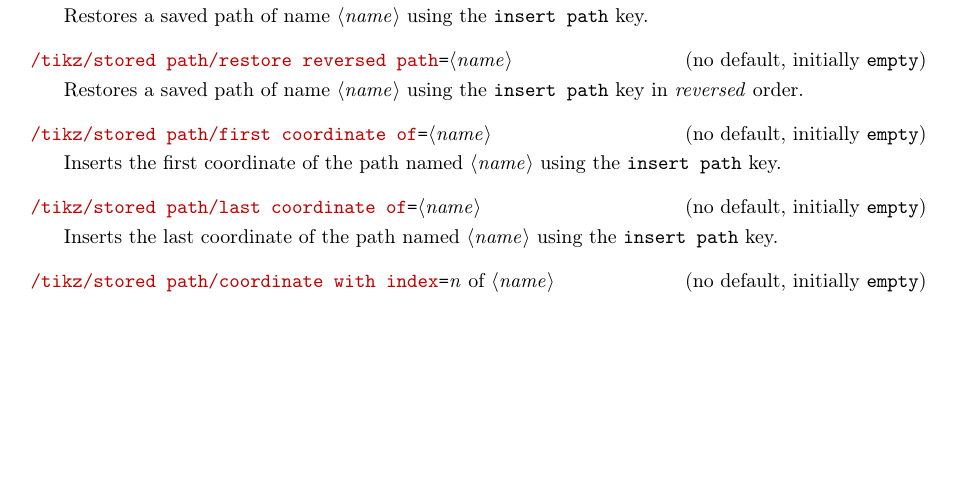
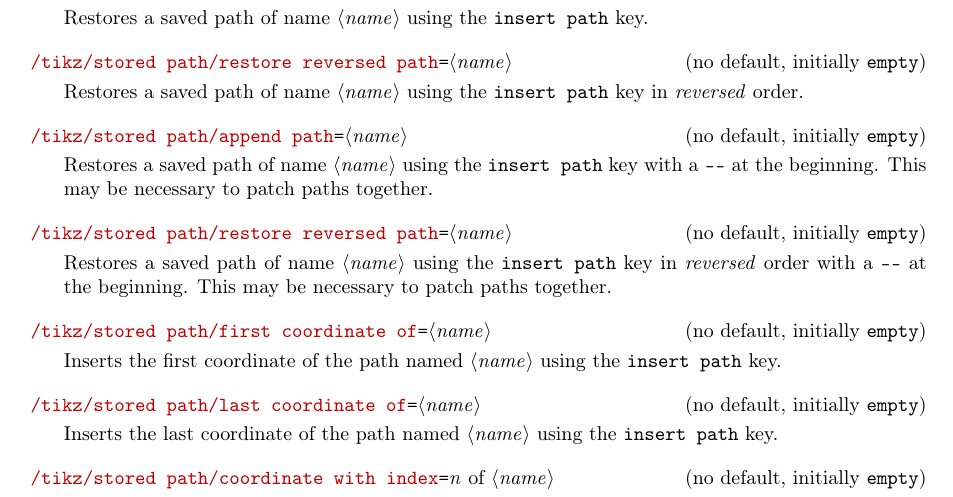
Before and after one commit to marmotghost/tikz-3dtools, a LaTeX document (3DToolsManual.tex): part of page 18 of 20, cut so that both start at the same text, the shorter picture padded with empty space. Compiled offline with pdfLaTeX.

Commit message:
Add files via upload

```diff
--- a/3DToolsManual.tex
+++ b/3DToolsManual.tex
@@ -1305,6 +1305,18 @@ library. In order to make use of these tools, you need to load the library.
 		in \emph{reversed} order.
 \end{key}
 
+
+\begin{key}{/tikz/stored path/append path=\meta{name} (initially empty)}
+		Restores a saved path of name \meta{name} using the |insert path| key with a
+		|--| at the beginning. This may be necessary to patch paths together.
+\end{key}
+
+\begin{key}{/tikz/stored path/restore reversed path=\meta{name} (initially empty)}
+		Restores a saved path of name \meta{name} using the |insert path| key in
+		\emph{reversed} order with a |--| at the beginning. This may be necessary to
+		patch paths together.
+\end{key}
+
 \begin{key}{/tikz/stored path/first coordinate of=\meta{name} (initially empty)}
  		Inserts the first coordinate of the path named \meta{name} using the |insert path| key.
 \end{key}
```
Also changed, not shown: tikzlibrary3dtools.code.tex (+5 -3 lines), 3DToolsManual.pdf.
